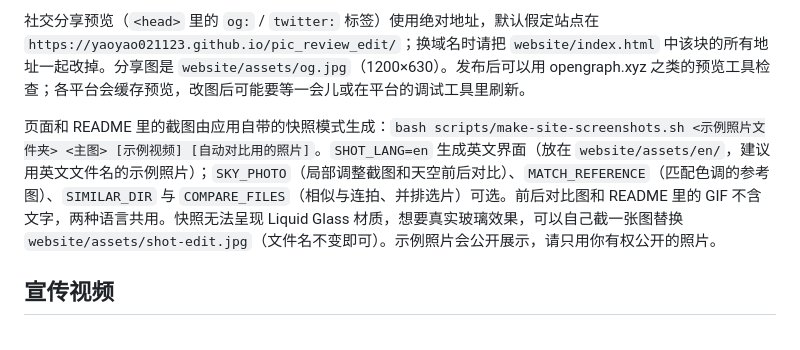
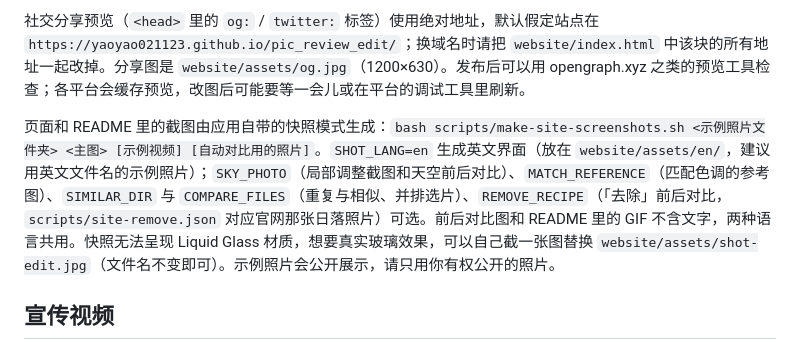
Before and after one commit to YaoYao021123/lucet, a Markdown page: docs/DEVELOPMENT.md, the part around the change. GitHub-like rendering.

```diff
--- a/docs/DEVELOPMENT.md
+++ b/docs/DEVELOPMENT.md
@@ -50,7 +50,7 @@ swift run --configuration release media-benchmark
 
 社交分享预览（`<head>` 里的 `og:` / `twitter:` 标签）使用绝对地址，默认假定站点在 `https://yaoyao021123.github.io/pic_review_edit/`；换域名时请把 `website/index.html` 中该块的所有地址一起改掉。分享图是 `website/assets/og.jpg`（1200×630）。发布后可以用 opengraph.xyz 之类的预览工具检查；各平台会缓存预览，改图后可能要等一会儿或在平台的调试工具里刷新。
 
-页面和 README 里的截图由应用自带的快照模式生成：`bash scripts/make-site-screenshots.sh <示例照片文件夹> <主图> [示例视频] [自动对比用的照片]`。`SHOT_LANG=en` 生成英文界面（放在 `website/assets/en/`，建议用英文文件名的示例照片）；`SKY_PHOTO`（局部调整截图和天空前后对比）、`MATCH_REFERENCE`（匹配色调的参考图）、`SIMILAR_DIR` 与 `COMPARE_FILES`（相似与连拍、并排选片）可选。前后对比图和 README 里的 GIF 不含文字，两种语言共用。快照无法呈现 Liquid Glass 材质，想要真实玻璃效果，可以自己截一张图替换 `website/assets/shot-edit.jpg`（文件名不变即可）。示例照片会公开展示，请只用你有权公开的照片。
+页面和 README 里的截图由应用自带的快照模式生成：`bash scripts/make-site-screenshots.sh <示例照片文件夹> <主图> [示例视频] [自动对比用的照片]`。`SHOT_LANG=en` 生成英文界面（放在 `website/assets/en/`，建议用英文文件名的示例照片）；`SKY_PHOTO`（局部调整截图和天空前后对比）、`MATCH_REFERENCE`（匹配色调的参考图）、`SIMILAR_DIR` 与 `COMPARE_FILES`（重复与相似、并排选片）、`REMOVE_RECIPE`（「去除」前后对比，`scripts/site-remove.json` 对应官网那张日落照片）可选。前后对比图和 README 里的 GIF 不含文字，两种语言共用。快照无法呈现 Liquid Glass 材质，想要真实玻璃效果，可以自己截一张图替换 `website/assets/shot-edit.jpg`（文件名不变即可）。示例照片会公开展示，请只用你有权公开的照片。
 
 ## 宣传视频
 
```
Also changed, not shown: README.md (+7 -4 lines), README.zh-CN.md (+7 -4 lines), website/assets/compare-auto.gif, website/assets/compare-match.gif, website/assets/compare-remove.gif (added), website/assets/compare-sky.gif, website/assets/en/sheet-export.jpg, website/assets/sheet-export.jpg, 4 other files.
